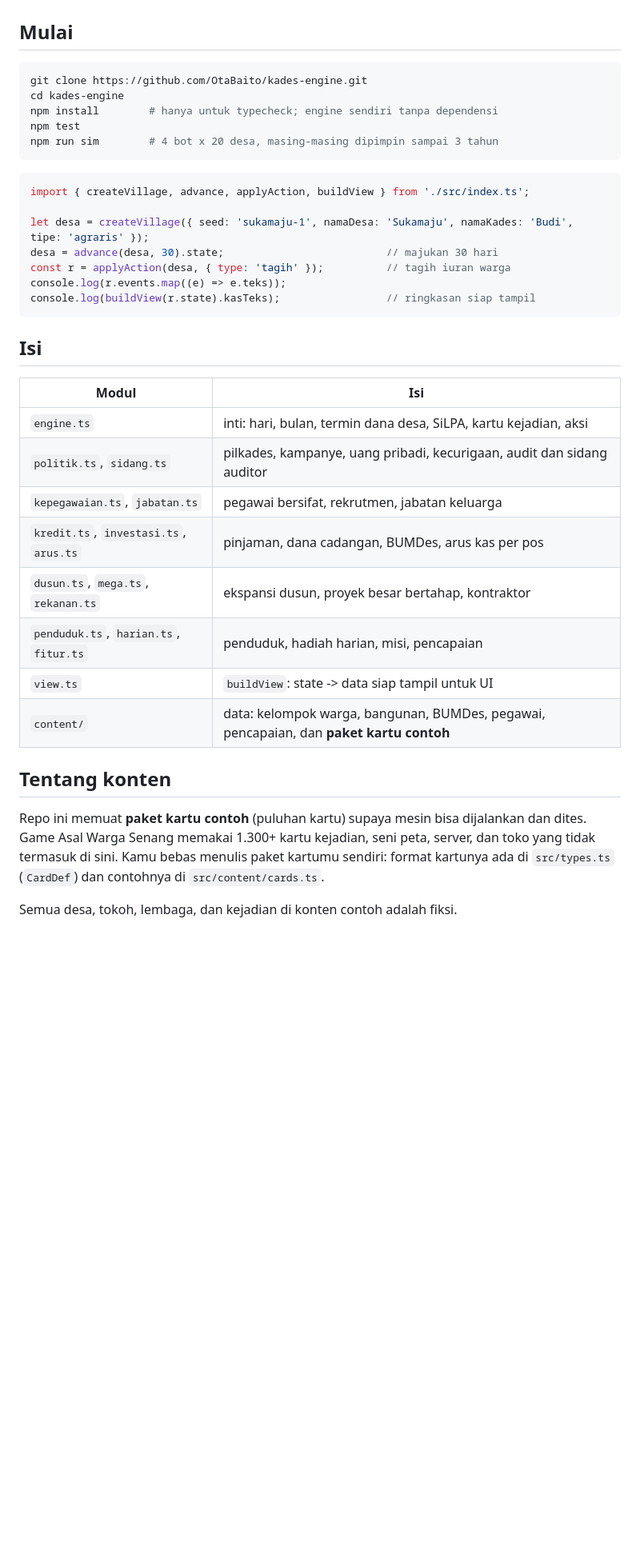
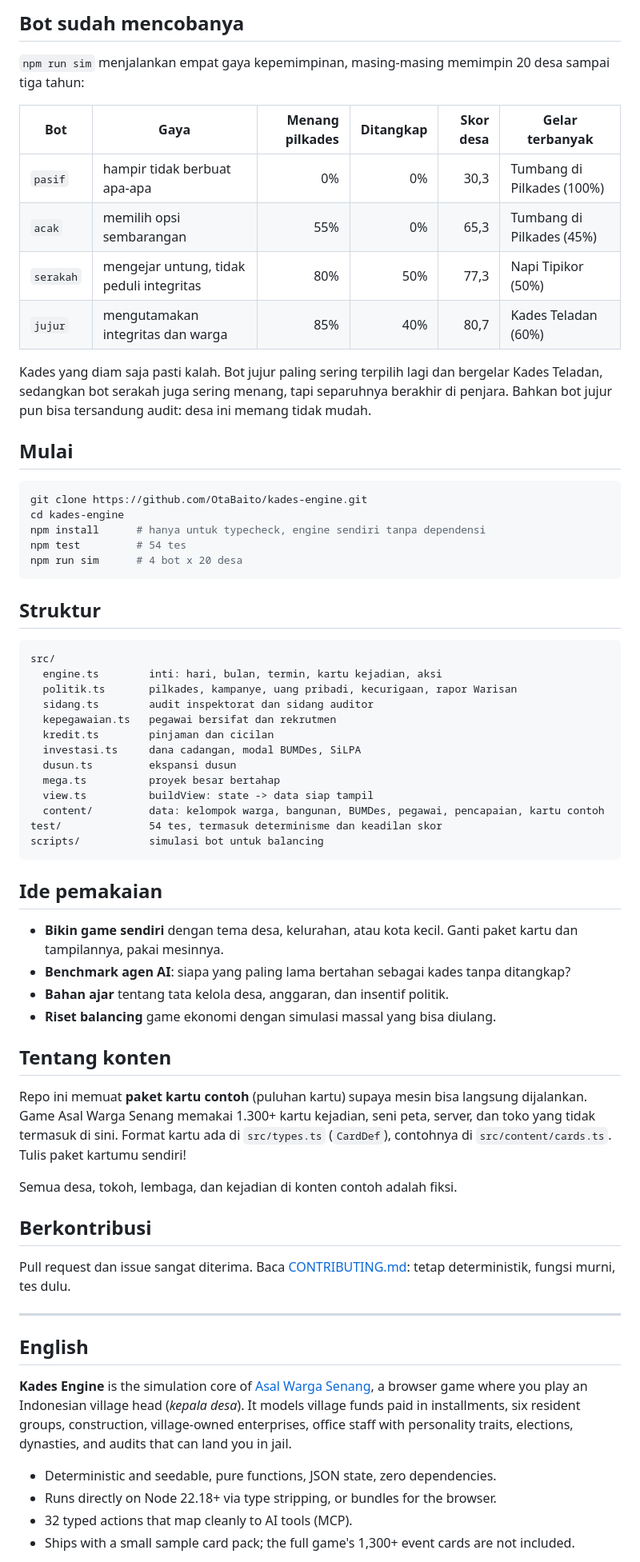
Before and after one commit to OtaBaito/kades-engine, a Markdown page: README.md, the part around one of its changes. Shown at 80% size. GitHub-like rendering; blank space fills up the shorter version.

````diff
--- a/README.md
+++ b/README.md
@@ -17,41 +83,73 @@ jaga kepuasan enam kelompok warga, urus pegawai, hadapi auditor, dan bertahan di
+## Bot sudah mencobanya
+
+`npm run sim` menjalankan empat gaya kepemimpinan, masing-masing memimpin 20 desa sampai tiga tahun:
+
+| Bot | Gaya | Menang pilkades | Ditangkap | Skor desa | Gelar terbanyak |
+| --- | --- | ---: | ---: | ---: | --- |
+| `pasif` | hampir tidak berbuat apa-apa | 0% | 0% | 30,3 | Tumbang di Pilkades (100%) |
+| `acak` | memilih opsi sembarangan | 55% | 0% | 65,3 | Tumbang di Pilkades (45%) |
+| `serakah` | mengejar untung, tidak peduli integritas | 80% | 50% | 77,3 | Napi Tipikor (50%) |
+| `jujur` | mengutamakan integritas dan warga | 85% | 40% | 80,7 | Kades Teladan (60%) |
+
+Kades yang diam saja pasti kalah. Bot jujur paling sering terpilih lagi dan bergelar Kades Teladan, sedangkan bot serakah juga sering menang, tapi separuhnya berakhir di penjara. Bahkan bot jujur pun bisa tersandung audit: desa ini memang tidak mudah.
 
 ## Mulai
 
 ```bash
 git clone https://github.com/OtaBaito/kades-engine.git
 cd kades-engine
-npm install        # hanya untuk typecheck; engine sendiri tanpa dependensi
-npm test
-npm run sim        # 4 bot x 20 desa, masing-masing dipimpin sampai 3 tahun
+npm install      # hanya untuk typecheck, engine sendiri tanpa dependensi
+npm test         # 54 tes
+npm run sim      # 4 bot x 20 desa
 ```
 
-```ts
-import { createVillage, advance, applyAction, buildView } from './src/index.ts';
+## Struktur
 
-let desa = createVillage({ seed: 'sukamaju-1', namaDesa: 'Sukamaju', namaKades: 'Budi', tipe: 'agraris' });
-desa = advance(desa, 30).state;                          // majukan 30 hari
-const r = applyAction(desa, { type: 'tagih' });          // tagih iuran warga
-console.log(r.events.map((e) => e.teks));
-console.log(buildView(r.state).kasTeks);                 // ringkasan siap tampil
+```
+src/
+  engine.ts        inti: hari, bulan, termin, kartu kejadian, aksi
+  politik.ts       pilkades, kampanye, uang pribadi, kecurigaan, rapor Warisan
+  sidang.ts        audit inspektorat dan sidang auditor
+  kepegawaian.ts   pegawai bersifat dan rekrutmen
+  kredit.ts        pinjaman dan cicilan
+  investasi.ts     dana cadangan, modal BUMDes, SiLPA
+  dusun.ts         ekspansi dusun
+  mega.ts          proyek besar bertahap
+  view.ts          buildView: state -> data siap tampil
+  content/         data: kelompok warga, bangunan, BUMDes, pegawai, pencapaian, kartu contoh
+test/              54 tes, termasuk determinisme dan keadilan skor
+scripts/           simulasi bot untuk balancing
 ```
 
-## Isi
+## Ide pemakaian
 
-| Modul | Isi |
-| --- | --- |
-| `engine.ts` | inti: hari, bulan, termin dana desa, SiLPA, kartu kejadian, aksi |
-| `politik.ts`, `sidang.ts` | pilkades, kampanye, uang pribadi, kecurigaan, audit dan sidang auditor |
-| `kepegawaian.ts`, `jabatan.ts` | pegawai bersifat, rekrutmen, jabatan keluarga |
-| `kredit.ts`, `investasi.ts`, `arus.ts` | pinjaman, dana cadangan, BUMDes, arus kas per pos |
-| `dusun.ts`, `mega.ts`, `rekanan.ts` | ekspansi dusun, proyek besar bertahap, kontraktor |
-| `penduduk.ts`, `harian.ts`, `fitur.ts` | penduduk, hadiah harian, misi, pencapaian |
-| `view.ts` | `buildView`: state -> data siap tampil untuk UI |
-| `content/` | data: kelompok warga, bangunan, BUMDes, pegawai, pencapaian, dan **paket kartu contoh** |
+- **Bikin game sendiri** dengan tema desa, kelurahan, atau kota kecil. Ganti paket kartu dan tampilannya, pakai mesinnya.
+- **Benchmark agen AI**: siapa yang paling lama bertahan sebagai kades tanpa ditangkap?
+- **Bahan ajar** tentang tata kelola desa, anggaran, dan insentif politik.
+- **Riset balancing** game ekonomi dengan simulasi massal yang bisa diulang.
 
 ## Tentang konten
 
-Repo ini memuat **paket kartu contoh** (puluhan kartu) supaya mesin bisa dijalankan dan dites.
+Repo ini memuat **paket kartu contoh** (puluhan kartu) supaya mesin bisa langsung dijalankan.
 Game Asal Warga Senang memakai 1.300+ kartu kejadian, seni peta, server, dan toko yang tidak termasuk di sini.
-Kamu bebas menulis paket kartumu sendiri: format kartunya ada di `src/types.ts` (`CardDef`) dan contohnya di `src/content/cards.ts`.
+Format kartu ada di `src/types.ts` (`CardDef`), contohnya di `src/content/cards.ts`. Tulis paket kartumu sendiri!
 
 Semua desa, tokoh, lembaga, dan kejadian di konten contoh adalah fiksi.
+
+## Berkontribusi
+
+Pull request dan issue sangat diterima. Baca [CONTRIBUTING.md](CONTRIBUTING.md): tetap deterministik, fungsi murni, tes dulu.
+
+---
+
+<a id="english"></a>
+
+## English
+
+**Kades Engine** is the simulation core of [Asal Warga Senang](https://play.otabyte.net/aws/), a browser game where you play an Indonesian village head (*kepala desa*). It models village funds paid in installments, six resident groups, construction, village-owned enterprises, office staff with personality traits, elections, dynasties, and audits that can land you in jail.
+
+- Deterministic and seedable, pure functions, JSON state, zero dependencies.
+- Runs directly on Node 22.18+ via type stripping, or bundles for the browser.
+- 32 typed actions that map cleanly to AI tools (MCP).
+- Ships with a small sample card pack; the full game's 1,300+ event cards are not included.
+
````
Also changed, not shown: other parts of README.md (+82 -12 lines), docs/banner.png (added).
